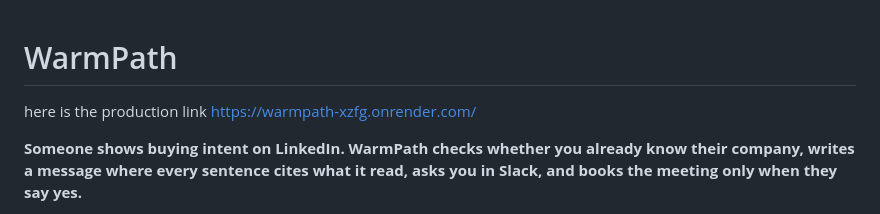
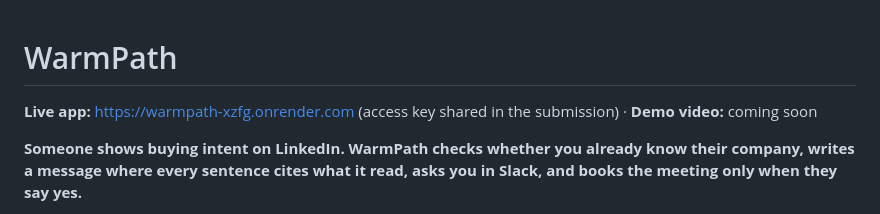
Before and after one commit to rahulml768/warmpath, a Markdown page: README.md, the part around the change. Drawn GitHub-style.

Commit message:
README: live app link and demo video placeholder [skip render]
Co-Authored-By: Claude Opus 5 <noreply@anthropic.com>

```diff
--- a/README.md
+++ b/README.md
@@ -1,7 +1,6 @@
 # WarmPath
-here is the production link https://warmpath-xzfg.onrender.com/
 
-
+**Live app:** https://warmpath-xzfg.onrender.com (access key shared in the submission) · **Demo video:** coming soon
 
 **Someone shows buying intent on LinkedIn. WarmPath checks whether you already know their company, writes a message where every sentence cites what it read, asks you in Slack, and books the meeting only when they say yes.**
 
```
